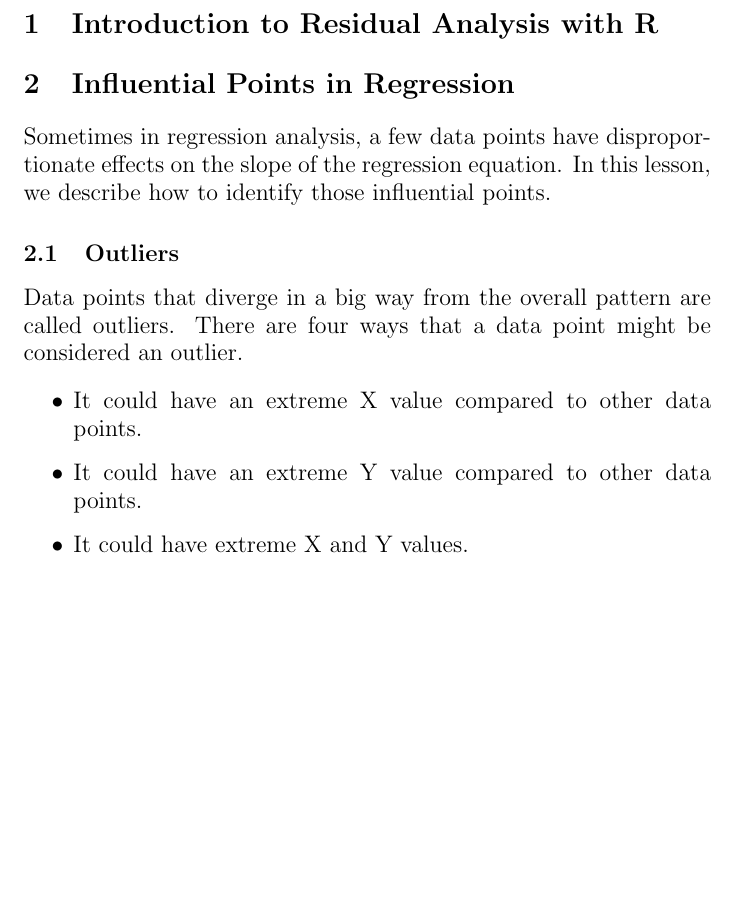
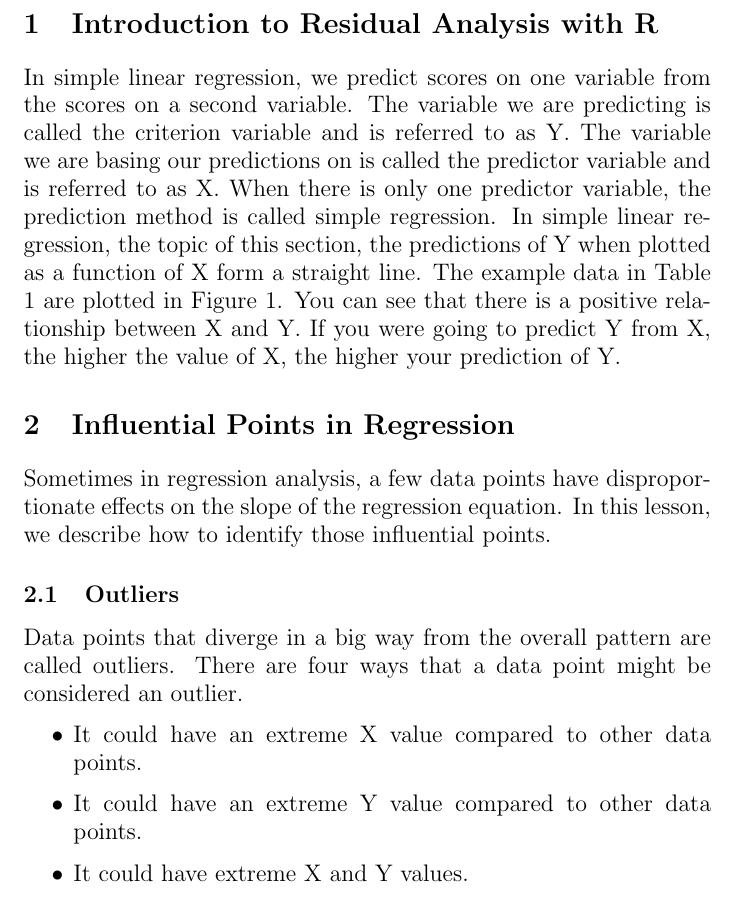
Before and after one commit to DublinR/ResidualAnalysiswithR, a LaTeX document (residuals.tex): part of page 1 of 10, cut so that both start at the same text, the shorter picture padded with empty space. Compiled offline with pdfLaTeX.

Commit message:
Update residuals.tex

```diff
--- a/residuals.tex
+++ b/residuals.tex
@@ -14,6 +14,10 @@
 \large
 
 \section{Introduction to Residual Analysis with R}
+
+
+\subfile{00-LinearRegression.tex}
+
 
 %------------------------------------- %
 % Part 12
```
